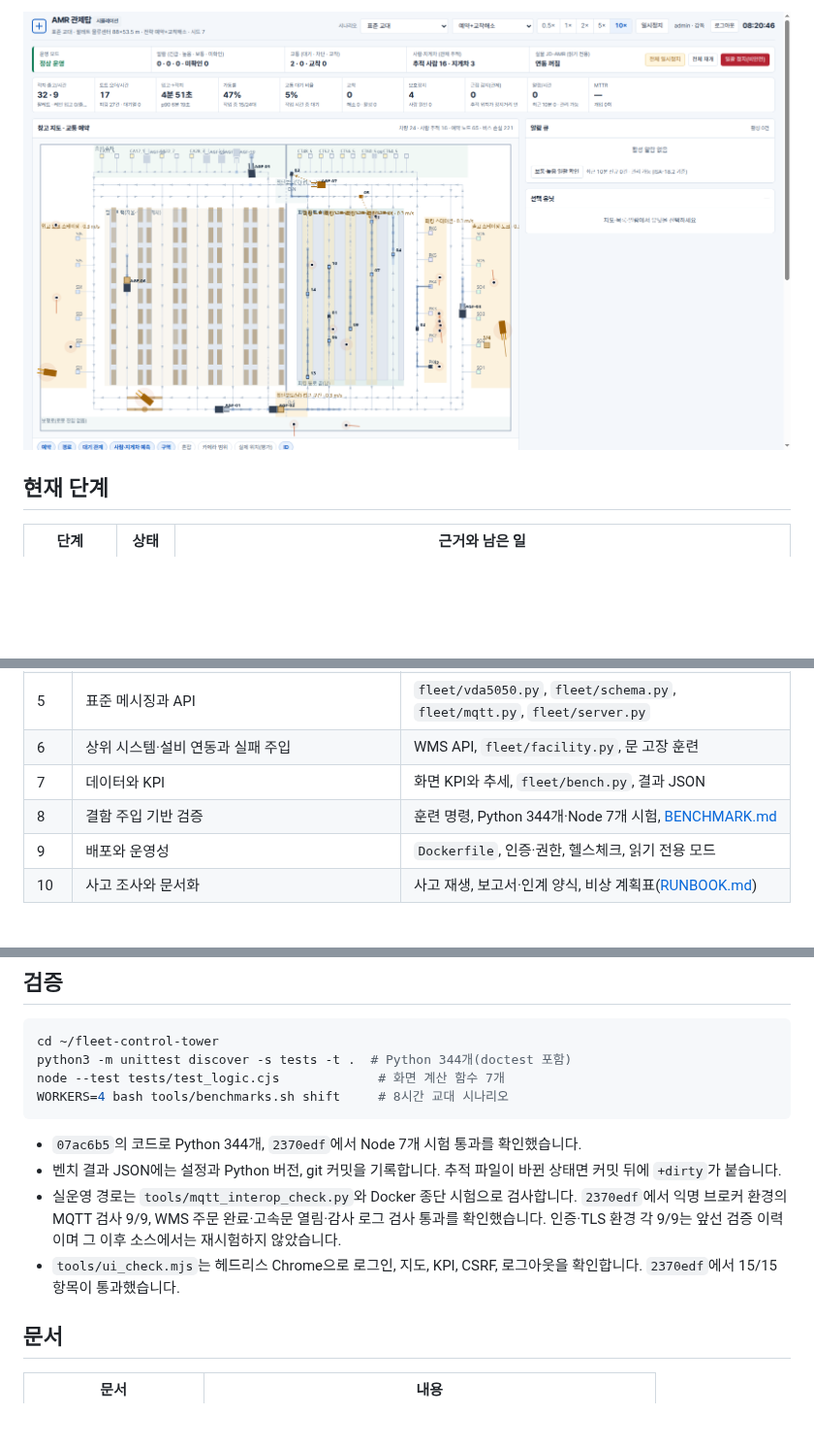
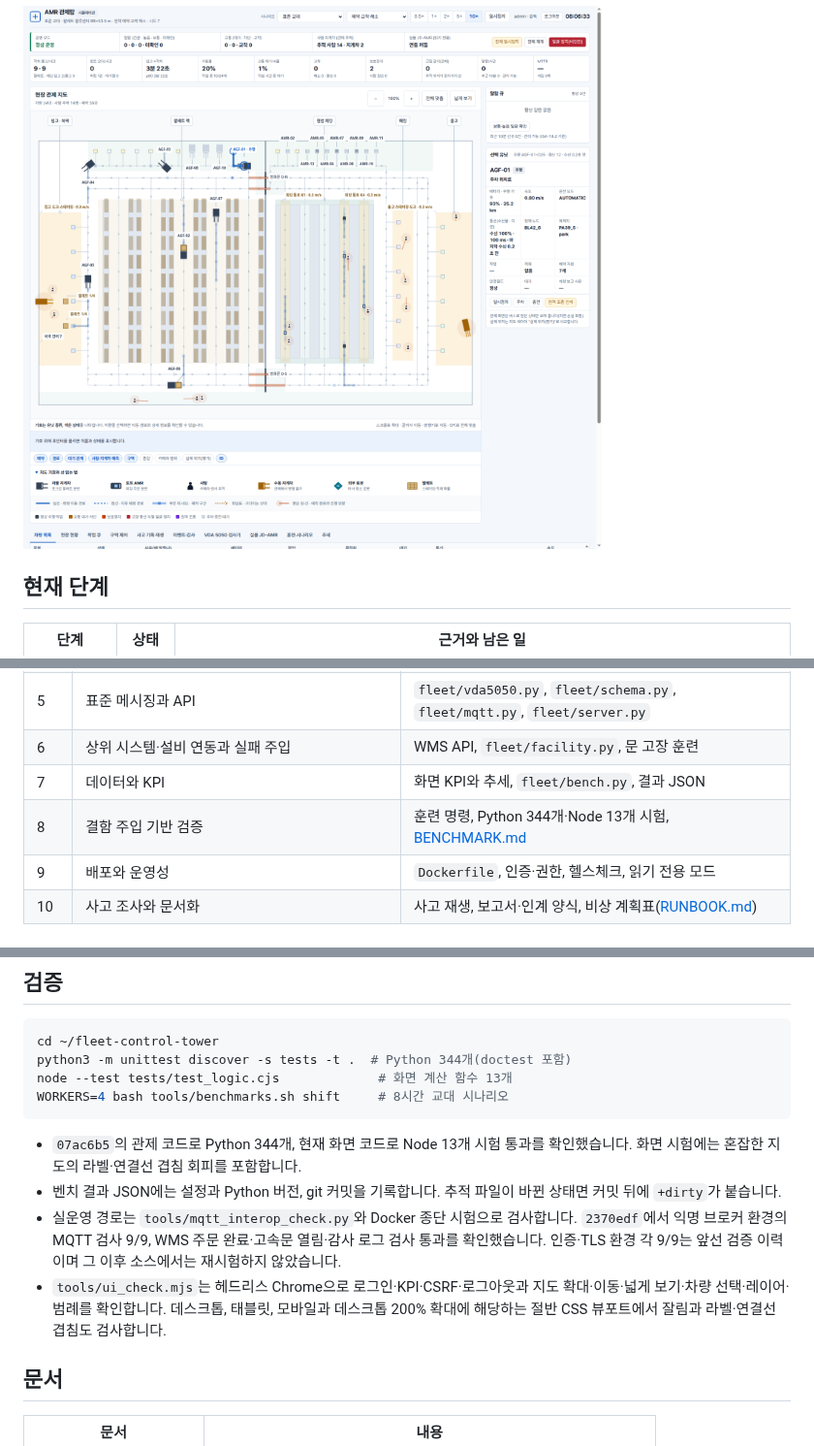
Before and after one commit to mmporong/fleet-control-tower, a Markdown page: README.md, 3 parts joined by grey strips. Shown at 97% size. Drawn GitHub-style; pictures changed too: docs/img/overview.png; folded sections open; blank space fills up the shorter version.

````diff
--- a/README.md
+++ b/README.md
@@ -43,7 +50,7 @@
 | 5 | 표준 메시징과 API | `fleet/vda5050.py`, `fleet/schema.py`, `fleet/mqtt.py`, `fleet/server.py` |
 | 6 | 상위 시스템·설비 연동과 실패 주입 | WMS API, `fleet/facility.py`, 문 고장 훈련 |
 | 7 | 데이터와 KPI | 화면 KPI와 추세, `fleet/bench.py`, 결과 JSON |
-| 8 | 결함 주입 기반 검증 | 훈련 명령, Python 344개·Node 7개 시험, [BENCHMARK.md](docs/BENCHMARK.md) |
+| 8 | 결함 주입 기반 검증 | 훈련 명령, Python 344개·Node 13개 시험, [BENCHMARK.md](docs/BENCHMARK.md) |
 | 9 | 배포와 운영성 | `Dockerfile`, 인증·권한, 헬스체크, 읽기 전용 모드 |
 | 10 | 사고 조사와 문서화 | 사고 재생, 보고서·인계 양식, 비상 계획표([RUNBOOK.md](docs/RUNBOOK.md)) |
 
@@ -151,14 +160,14 @@ results/          벤치마크 결과 JSON
 ```bash
 cd ~/fleet-control-tower
 python3 -m unittest discover -s tests -t .  # Python 344개(doctest 포함)
-node --test tests/test_logic.cjs             # 화면 계산 함수 7개
+node --test tests/test_logic.cjs             # 화면 계산 함수 13개
 WORKERS=4 bash tools/benchmarks.sh shift     # 8시간 교대 시나리오
 ```
 
-- `07ac6b5`의 코드로 Python 344개, `2370edf`에서 Node 7개 시험 통과를 확인했습니다.
+- `07ac6b5`의 관제 코드로 Python 344개, 현재 화면 코드로 Node 13개 시험 통과를 확인했습니다. 화면 시험에는 혼잡한 지도의 라벨·연결선 겹침 회피를 포함합니다.
 - 벤치 결과 JSON에는 설정과 Python 버전, git 커밋을 기록합니다. 추적 파일이 바뀐 상태면 커밋 뒤에 `+dirty`가 붙습니다.
 - 실운영 경로는 `tools/mqtt_interop_check.py`와 Docker 종단 시험으로 검사합니다. `2370edf`에서 익명 브로커 환경의 MQTT 검사 9/9, WMS 주문 완료·고속문 열림·감사 로그 검사 통과를 확인했습니다. 인증·TLS 환경 각 9/9는 앞선 검증 이력이며 그 이후 소스에서는 재시험하지 않았습니다.
-- `tools/ui_check.mjs`는 헤드리스 Chrome으로 로그인, 지도, KPI, CSRF, 로그아웃을 확인합니다. `2370edf`에서 15/15 항목이 통과했습니다.
+- `tools/ui_check.mjs`는 헤드리스 Chrome으로 로그인·KPI·CSRF·로그아웃과 지도 확대·이동·넓게 보기·차량 선택·레이어·범례를 확인합니다. 데스크톱, 태블릿, 모바일과 데스크톱 200% 확대에 해당하는 절반 CSS 뷰포트에서 잘림과 라벨·연결선 겹침도 검사합니다.
 
 ## 문서
 
````
Also changed, not shown: other parts of README.md (+9 -0 lines), 6 other files.
